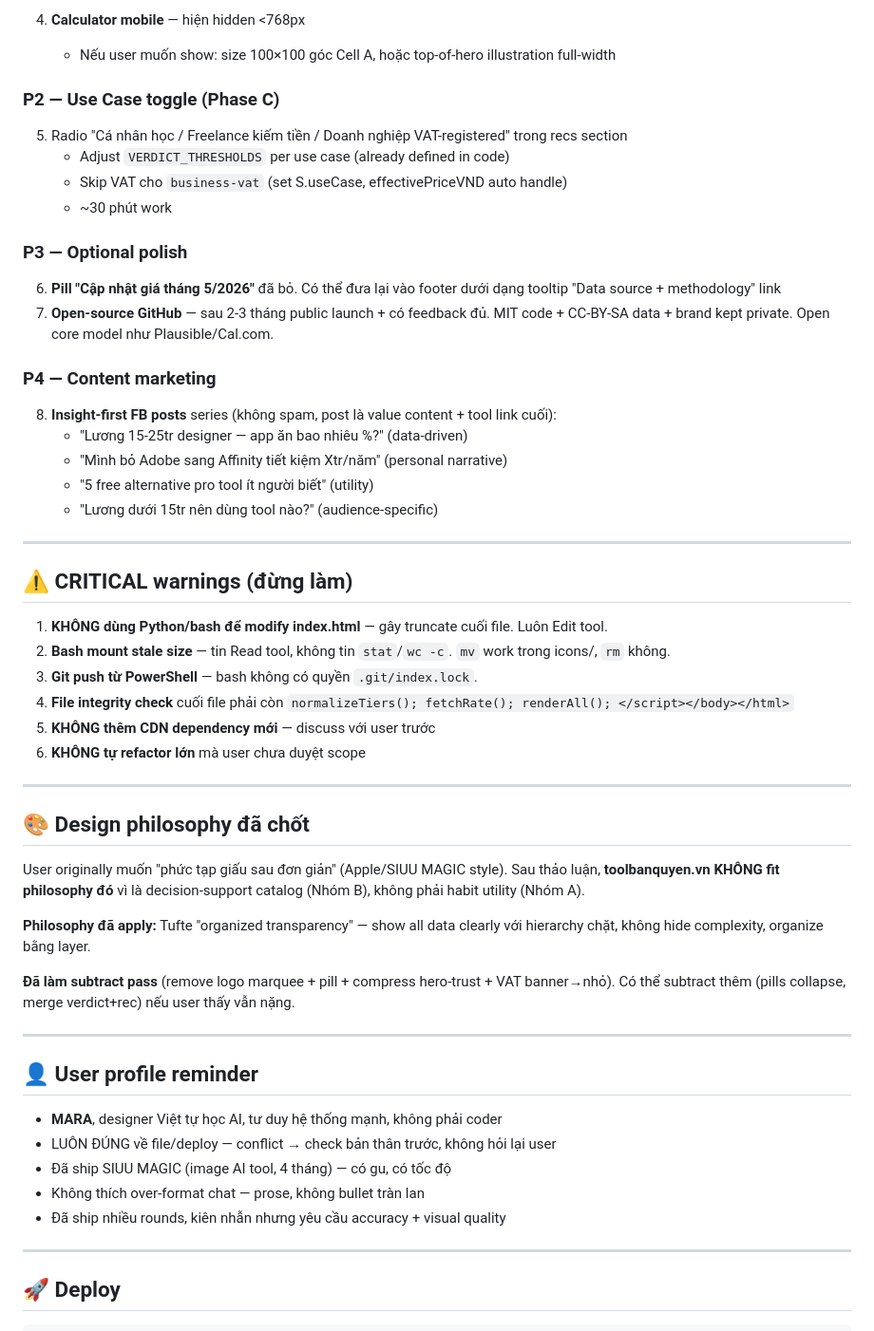
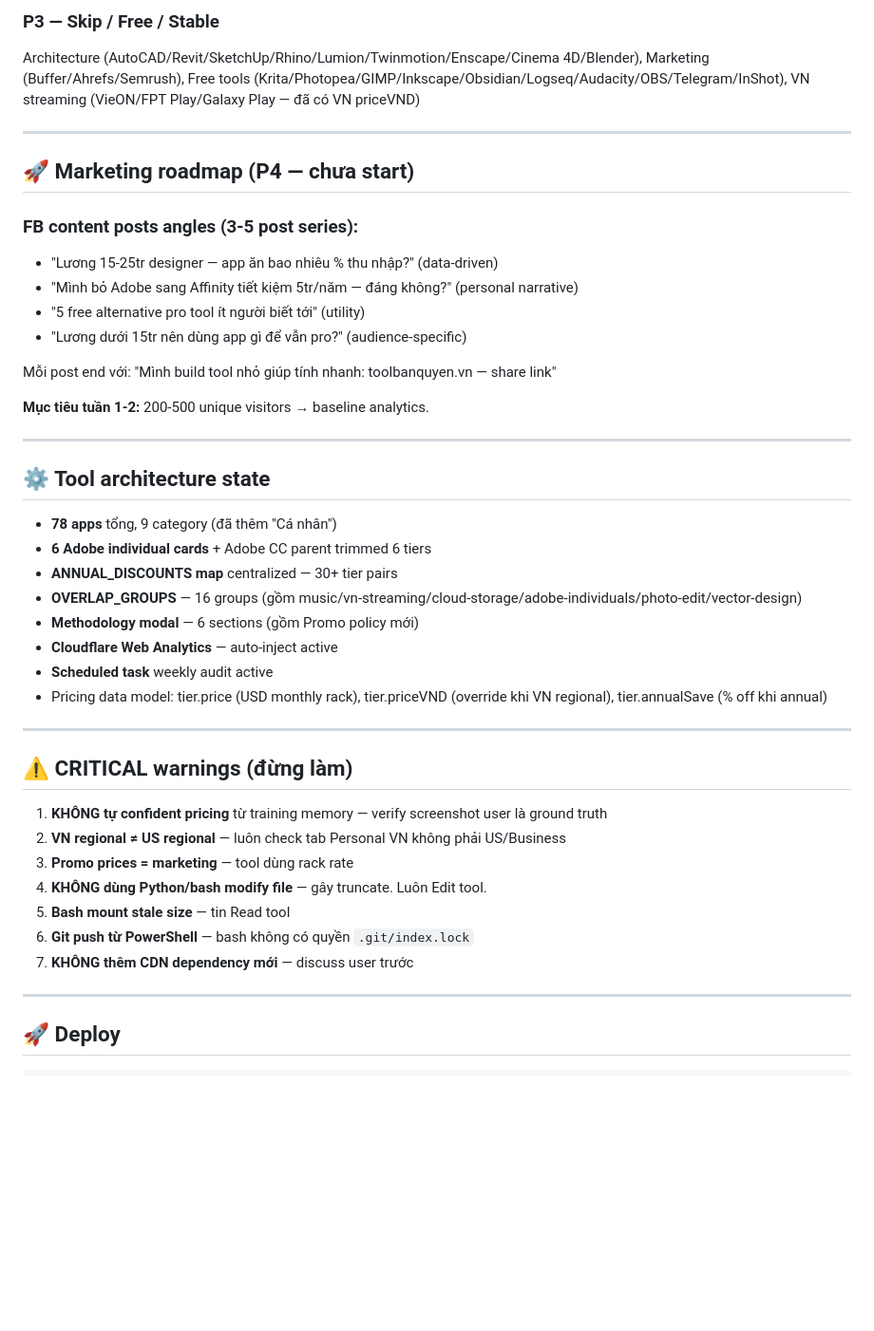
Before and after one commit to ngoalongdesign-cmyk/toolbanquyen.vn, a Markdown page: HANDOFF-next-session.md, the part around one of its changes. Shown at 95% size. GitHub-like rendering; blank space fills up the shorter version.

```diff
--- a/HANDOFF-next-session.md
+++ b/HANDOFF-next-session.md
@@ -83,57 +59,46 @@ renderAll() → renderApps + renderCartBar + renderCartPopover + renderSalary
 
-4. **Calculator mobile** — hiện hidden <768px
-   - Nếu user muốn show: size 100×100 góc Cell A, hoặc top-of-hero illustration full-width
+### P3 — Skip / Free / Stable
 
-### P2 — Use Case toggle (Phase C)
+Architecture (AutoCAD/Revit/SketchUp/Rhino/Lumion/Twinmotion/Enscape/Cinema 4D/Blender), Marketing (Buffer/Ahrefs/Semrush), Free tools (Krita/Photopea/GIMP/Inkscape/Obsidian/Logseq/Audacity/OBS/Telegram/InShot), VN streaming (VieON/FPT Play/Galaxy Play — đã có VN priceVND)
 
-5. Radio "Cá nhân học / Freelance kiếm tiền / Doanh nghiệp VAT-registered" trong recs section
-   - Adjust `VERDICT_THRESHOLDS` per use case (already defined in code)
-   - Skip VAT cho `business-vat` (set S.useCase, effectivePriceVND auto handle)
-   - ~30 phút work
+---
 
-### P3 — Optional polish
+## 🚀 Marketing roadmap (P4 — chưa start)
 
-6. **Pill "Cập nhật giá tháng 5/2026"** đã bỏ. Có thể đưa lại vào footer dưới dạng tooltip "Data source + methodology" link
-7. **Open-source GitHub** — sau 2-3 tháng public launch + có feedback đủ. MIT code + CC-BY-SA data + brand kept private. Open core model như Plausible/Cal.com.
+### FB content posts angles (3-5 post series):
+- "Lương 15-25tr designer — app ăn bao nhiêu % thu nhập?" (data-driven)
+- "Mình bỏ Adobe sang Affinity tiết kiệm 5tr/năm — đáng không?" (personal narrative)
+- "5 free alternative pro tool ít người biết tới" (utility)
+- "Lương dưới 15tr nên dùng app gì để vẫn pro?" (audience-specific)
 
-### P4 — Content marketing
+Mỗi post end với: "Mình build tool nhỏ giúp tính nhanh: toolbanquyen.vn — share link"
 
-8. **Insight-first FB posts** series (không spam, post là value content + tool link cuối):
-   - "Lương 15-25tr designer — app ăn bao nhiêu %?" (data-driven)
-   - "Mình bỏ Adobe sang Affinity tiết kiệm Xtr/năm" (personal narrative)
-   - "5 free alternative pro tool ít người biết" (utility)
-   - "Lương dưới 15tr nên dùng tool nào?" (audience-specific)
+**Mục tiêu tuần 1-2:** 200-500 unique visitors → baseline analytics.
+
+---
+
+## ⚙️ Tool architecture state
+
+- **78 apps** tổng, 9 category (đã thêm "Cá nhân")
+- **6 Adobe individual cards** + Adobe CC parent trimmed 6 tiers
+- **ANNUAL_DISCOUNTS map** centralized — 30+ tier pairs
+- **OVERLAP_GROUPS** — 16 groups (gồm music/vn-streaming/cloud-storage/adobe-individuals/photo-edit/vector-design)
+- **Methodology modal** — 6 sections (gồm Promo policy mới)
+- **Cloudflare Web Analytics** — auto-inject active
+- **Scheduled task** weekly audit active
+- Pricing data model: tier.price (USD monthly rack), tier.priceVND (override khi VN regional), tier.annualSave (% off khi annual)
 
 ---
 
 ## ⚠️ CRITICAL warnings (đừng làm)
 
-1. **KHÔNG dùng Python/bash để modify index.html** — gây truncate cuối file. Luôn Edit tool.
-2. **Bash mount stale size** — tin Read tool, không tin `stat`/`wc -c`. `mv` work trong icons/, `rm` không.
-3. **Git push từ PowerShell** — bash không có quyền `.git/index.lock`.
-4. **File integrity check** cuối file phải còn `normalizeTiers(); fetchRate(); renderAll(); </script></body></html>`
-5. **KHÔNG thêm CDN dependency mới** — discuss với user trước
-6. **KHÔNG tự refactor lớn** mà user chưa duyệt scope
-
----
-
-## 🎨 Design philosophy đã chốt
-
-User originally muốn "phức tạp giấu sau đơn giản" (Apple/SIUU MAGIC style). Sau thảo luận, **toolbanquyen.vn KHÔNG fit philosophy đó** vì là decision-support catalog (Nhóm B), không phải habit utility (Nhóm A).
-
-**Philosophy đã apply:** Tufte "organized transparency" — show all data clearly với hierarchy chặt, không hide complexity, organize bằng layer.
-
-**Đã làm subtract pass** (remove logo marquee + pill + compress hero-trust + VAT banner→nhỏ). Có thể subtract thêm (pills collapse, merge verdict+rec) nếu user thấy vẫn nặng.
-
----
-
-## 👤 User profile reminder
-
-- **MARA**, designer Việt tự học AI, tư duy hệ thống mạnh, không phải coder
-- LUÔN ĐÚNG về file/deploy — conflict → check bản thân trước, không hỏi lại user
-- Đã ship SIUU MAGIC (image AI tool, 4 tháng) — có gu, có tốc độ
-- Không thích over-format chat — prose, không bullet tràn lan
-- Đã ship nhiều rounds, kiên nhẫn nhưng yêu cầu accuracy + visual quality
+1. **KHÔNG tự confident pricing** từ training memory — verify screenshot user là ground truth
+2. **VN regional ≠ US regional** — luôn check tab Personal VN không phải US/Business
+3. **Promo prices = marketing** — tool dùng rack rate
+4. **KHÔNG dùng Python/bash modify file** — gây truncate. Luôn Edit tool.
+5. **Bash mount stale size** — tin Read tool
+6. **Git push từ PowerShell** — bash không có quyền `.git/index.lock`
+7. **KHÔNG thêm CDN dependency mới** — discuss user trước
 
 ---
 
```
Also changed, not shown: other parts of HANDOFF-next-session.md (+49 -65 lines).
